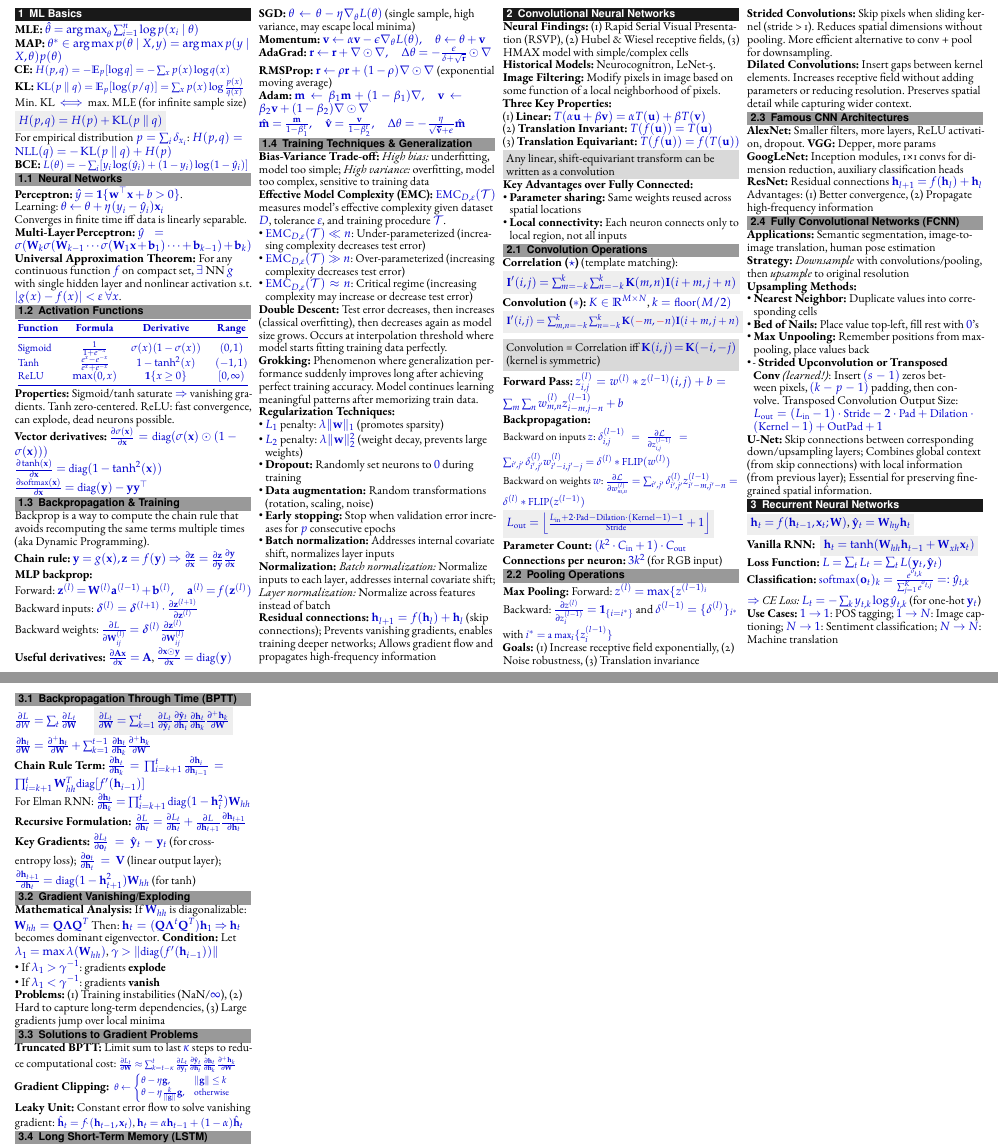
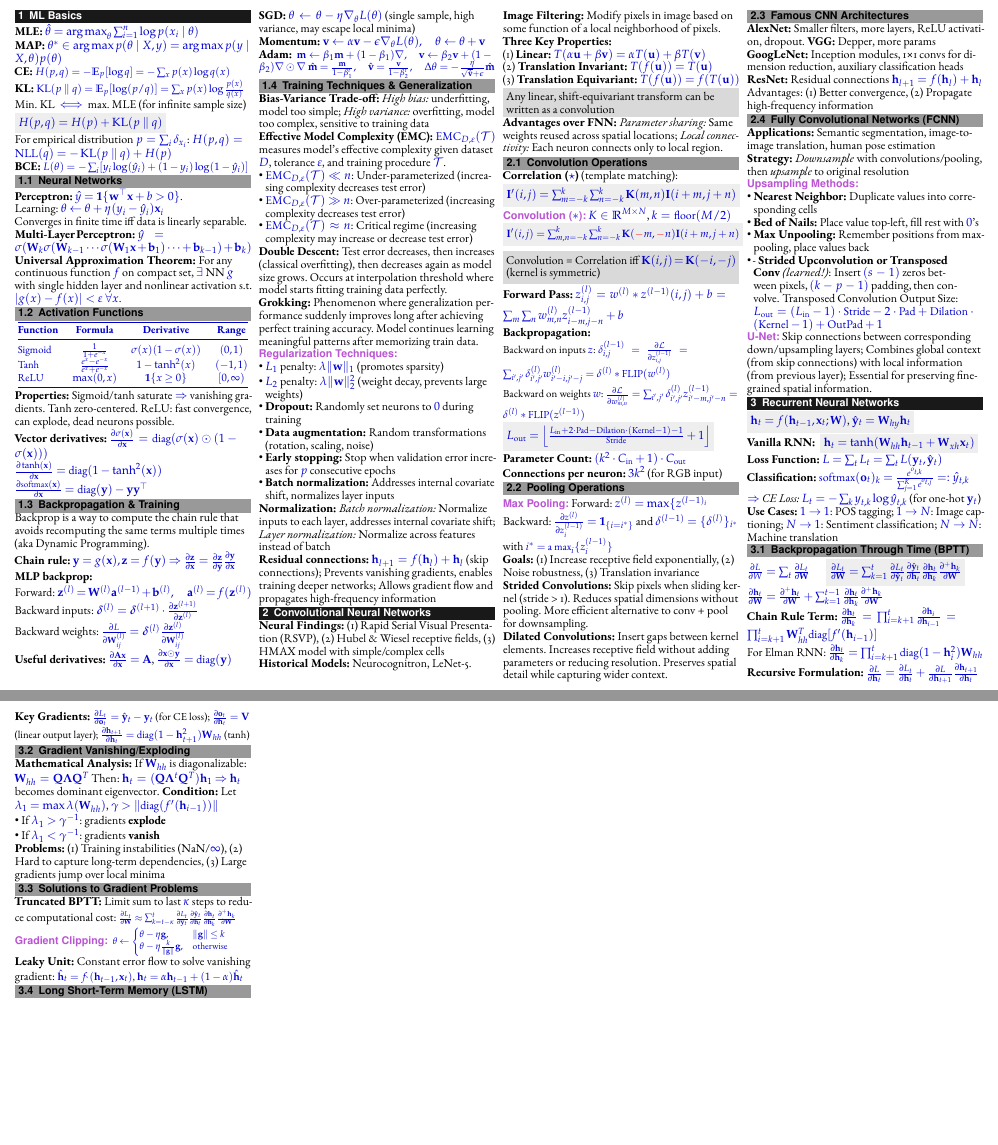
Before and after one commit to RamonKaspar/Machine-Perception-Cheatsheet, a LaTeX document (main.tex, which reads sections/01_basics.tex, sections/02_CNN.tex, sections/03_RNN.tex): two parts of pages 1 and 2 of 2, joined at a grey line, cut so that both start at the same text, the shorter picture padded with empty space. Compiled offline with pdfLaTeX.

Commit message:
Update formatting

```diff
--- a/sections/01_basics.tex
+++ b/sections/01_basics.tex
@@ -61,20 +61,14 @@ Backward weights: $\frac{\partial L}{\partial \mathbf{W}_{ij}^{(l)}} = \boldsymb
 
 \textbf{Useful derivatives:} $\frac{\partial \mathbf{A}\mathbf{x}}{\partial \mathbf{x}} = \mathbf{A}$, $\frac{\partial \mathbf{x} \odot \mathbf{y}}{\partial \mathbf{x}} = \text{diag}(\mathbf{y})$
 
-
-
 \textbf{SGD:} $\theta \leftarrow \theta - \eta \nabla_\theta L(\theta)$ (single sample, high variance, may escape local minima)
 
 \textbf{Momentum:} $\mathbf{v} \leftarrow \alpha \mathbf{v} - \epsilon \nabla_\theta L(\theta), \quad \theta \leftarrow \theta + \mathbf{v}$
 
-
-\textbf{AdaGrad:} $\mathbf{r} \leftarrow \mathbf{r} + \nabla \odot \nabla, \quad \Delta\theta = -\frac{\epsilon}{\delta + \sqrt{\mathbf{r}}} \odot \nabla$
-
-\textbf{RMSProp:} $\mathbf{r} \leftarrow \rho \mathbf{r} + (1-\rho) \nabla \odot \nabla$ (exponential moving average)
-
 \textbf{Adam:}
-$\mathbf{m} \leftarrow \beta_1 \mathbf{m} + (1-\beta_1) \nabla, \quad \mathbf{v} \leftarrow \beta_2 \mathbf{v} + (1-\beta_2) \nabla \odot \nabla$\\
-$\hat{\mathbf{m}} = \frac{\mathbf{m}}{1-\beta_1^t}, \quad \hat{\mathbf{v}} = \frac{\mathbf{v}}{1-\beta_2^t}, \quad \Delta\theta = -\frac{\eta}{\sqrt{\hat{\mathbf{v}}} + \epsilon}\hat{\mathbf{m}}$
+{ \small
+$\mathbf{m} \leftarrow \beta_1 \mathbf{m} + (1-\beta_1) \nabla, \quad \mathbf{v} \leftarrow \beta_2 \mathbf{v} + (1-\beta_2) \nabla \odot \nabla$
+$\hat{\mathbf{m}} = \frac{\mathbf{m}}{1-\beta_1^t}, \quad \hat{\mathbf{v}} = \frac{\mathbf{v}}{1-\beta_2^t}, \quad \Delta\theta = -\frac{\eta}{\sqrt{\hat{\mathbf{v}}} + \epsilon}\hat{\mathbf{m}}$}
 
 \subsection{Training Techniques \& Generalization}
 
@@ -94,7 +88,7 @@ $\hat{\mathbf{m}} = \frac{\mathbf{m}}{1-\beta_1^t}, \quad \hat{\mathbf{v}} = \fr
 
 
 
-\textbf{Regularization Techniques:}
+\emph{Regularization Techniques:}
 \begin{itemize}
     \item $L_1$ penalty: $\lambda \norm{\mathbf{w}}_1$ (promotes sparsity)
     \item $L_2$ penalty: $\lambda \norm{\mathbf{w}}_2^2$ (weight decay, prevents large weights)
--- a/sections/02_CNN.tex
+++ b/sections/02_CNN.tex
@@ -15,18 +15,14 @@
 Any linear, shift-equivariant transform can be written as a convolution
 \end{highlightbox*}
 
-\textbf{Key Advantages over Fully Connected:}
-\begin{itemize}
-    \item \textbf{Parameter sharing:} Same weights reused across spatial locations
-    \item \textbf{Local connectivity:} Each neuron connects only to local region, not all inputs
-\end{itemize}
+\textbf{Advantages over FNN:} \textit{Parameter sharing:} Same weights reused across spatial locations; \textit{Local connectivity:} Each neuron connects only to local region.
 
 \subsection{Convolution Operations}
 
 \textbf{Correlation ($\star$)} (template matching):
 \highlight{$\mathbf{I}'(i,j) = \sum_{m=-k}^k \sum_{n=-k}^k \mathbf{K}(m,n) \mathbf{I}(i+m, j+n)$}
 
-\textbf{Convolution ($*$):} $K \in \R^{M \times N}$, $k=\text{floor}(M/2)$
+\emph{Convolution ($*$):} $K \in \R^{M \times N}$, $k=\text{floor}(M/2)$
 {\small
 \highlight{$\mathbf{I}'(i,j) = \sum_{m,n=-k}^k \sum_{n=-k}^k \mathbf{K}(\textcolor{red}{-}m,\textcolor{red}{-}n) \mathbf{I}(i+m, j+n)$}
 }
@@ -66,7 +62,7 @@ Backward on weights $w$: $\frac{\partial \mathcal{L}}{\partial w_{m,n}^{(l)}} =
 
 \subsection{Pooling Operations}
 
-\textbf{Max Pooling:}
+\emph{Max Pooling:}
 Forward: $z^{(l)} = \max\{z^{(l-1)_i}$\\
 Backward: $\frac{\partial z^{(l)}}{\partial z^{(l-1)}_i} = \1_{\{i = i^*\}}$ and
 $\delta^{(l-1)}=\{ \delta^{(l)}\}_{i^*}$ with {\small $i^* = \text{a max}_i\{ z^{(l-1)}_i \}$}
@@ -90,7 +86,7 @@ Advantages: (1) Better convergence, (2) Propagate high-frequency information
 
 \textbf{Strategy:} \textit{Downsample} with convolutions/pooling, then \textit{upsample} to original resolution
 
-\textbf{Upsampling Methods:}
+\emph{Upsampling Methods:}
 \begin{itemize}
     \item \textbf{Nearest Neighbor:} Duplicate values into corresponding cells
     \item \textbf{Bed of Nails:} Place value top-left, fill rest with $0$'s
--- a/sections/03_RNN.tex
+++ b/sections/03_RNN.tex
@@ -28,7 +28,7 @@ For Elman RNN: $\frac{\partial \mathbf{h}_t}{\partial \mathbf{h}_k} = \prod_{i=k
 \textbf{Recursive Formulation:}
 $\frac{\partial L}{\partial \mathbf{h}_t} = \frac{\partial L_t}{\partial \mathbf{h}_t} + \frac{\partial L}{\partial \mathbf{h}_{t+1}} \frac{\partial \mathbf{h}_{t+1}}{\partial \mathbf{h}_t}$
 
-\textbf{Key Gradients:} $\frac{\partial L_t}{\partial \mathbf{o}_t} = \hat{\mathbf{y}}_t - \mathbf{y}_t$ (for cross-entropy loss); $\frac{\partial \mathbf{o}_t}{\partial \mathbf{h}_t} = \mathbf{V}$ (linear output layer); $\frac{\partial \mathbf{h}_{t+1}}{\partial \mathbf{h}_t} = \text{diag}(1 - \mathbf{h}_{t+1}^2) \mathbf{W}_{hh}$ (for tanh)
+\textbf{Key Gradients:} {\small $\frac{\partial L_t}{\partial \mathbf{o}_t} = \hat{\mathbf{y}}_t - \mathbf{y}_t$ (for CE loss); $\frac{\partial \mathbf{o}_t}{\partial \mathbf{h}_t} = \mathbf{V}$ (linear output layer); $\frac{\partial \mathbf{h}_{t+1}}{\partial \mathbf{h}_t} = \text{diag}(1 - \mathbf{h}_{t+1}^2) \mathbf{W}_{hh}$ (tanh)}
 
 \subsection{Gradient Vanishing/Exploding}
 
@@ -46,7 +46,7 @@ Then: $\mathbf{h}_t = (\mathbf{Q} \boldsymbol{\Lambda}^t \mathbf{Q}^T) \mathbf{h
 
 \textbf{Truncated BPTT:} Limit sum to last $\kappa$ steps to reduce computational cost: {\footnotesize $\frac{\partial L_t}{\partial \mathbf{W}} \approx \sum_{k=t-\kappa}^t \frac{\partial L_t}{\partial \hat{\mathbf{y}}_t} \frac{\partial \hat{\mathbf{y}}_t}{\partial \mathbf{h}_t} \frac{\partial \mathbf{h}_t}{\partial \mathbf{h}_k} \frac{\partial^+ \mathbf{h}_k}{\partial \mathbf{W}}$}
 
-\textbf{Gradient Clipping:}
+\emph{Gradient Clipping:}
 {
 \footnotesize
 $\theta \leftarrow
```
Also changed, not shown: sections/02_CNN.tex (2 more changed lines).
